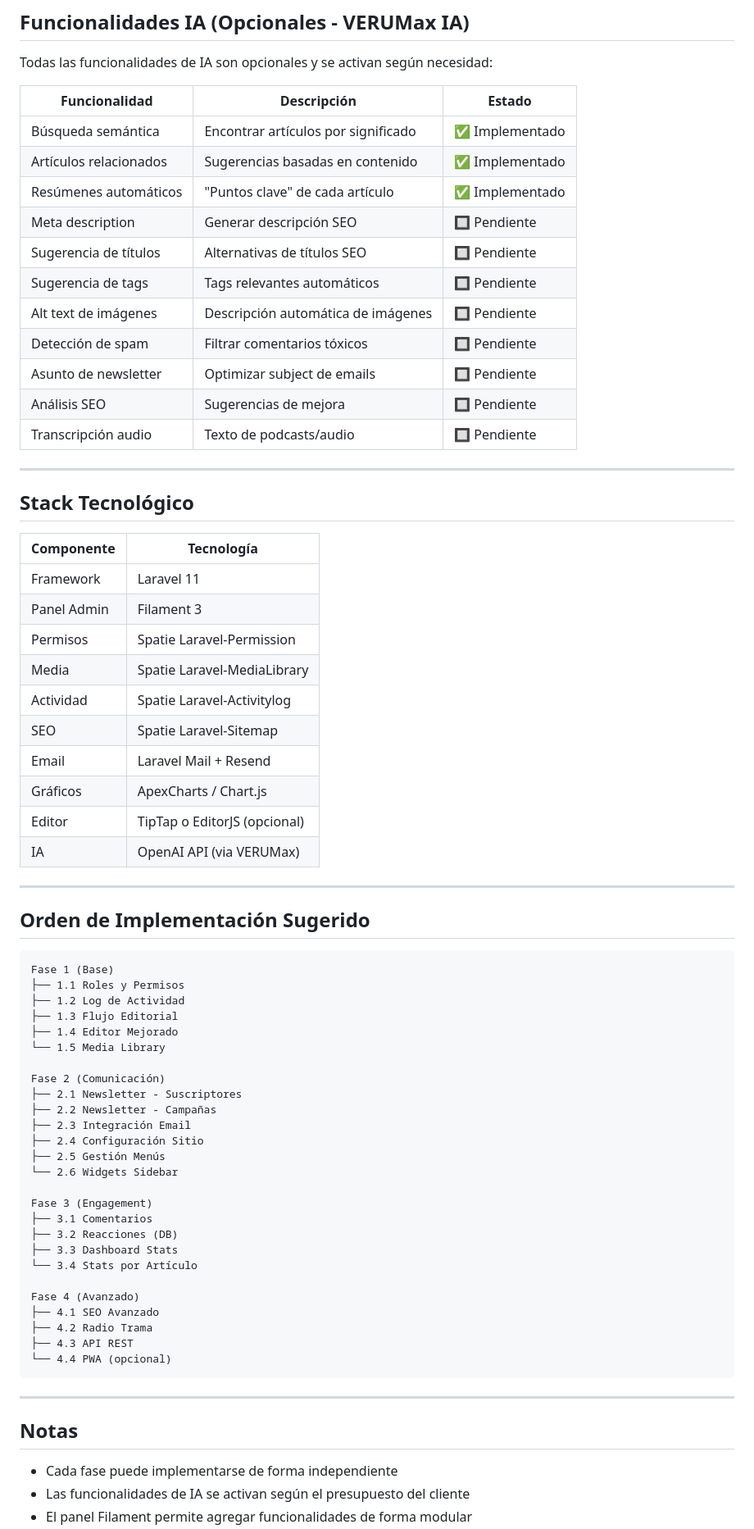
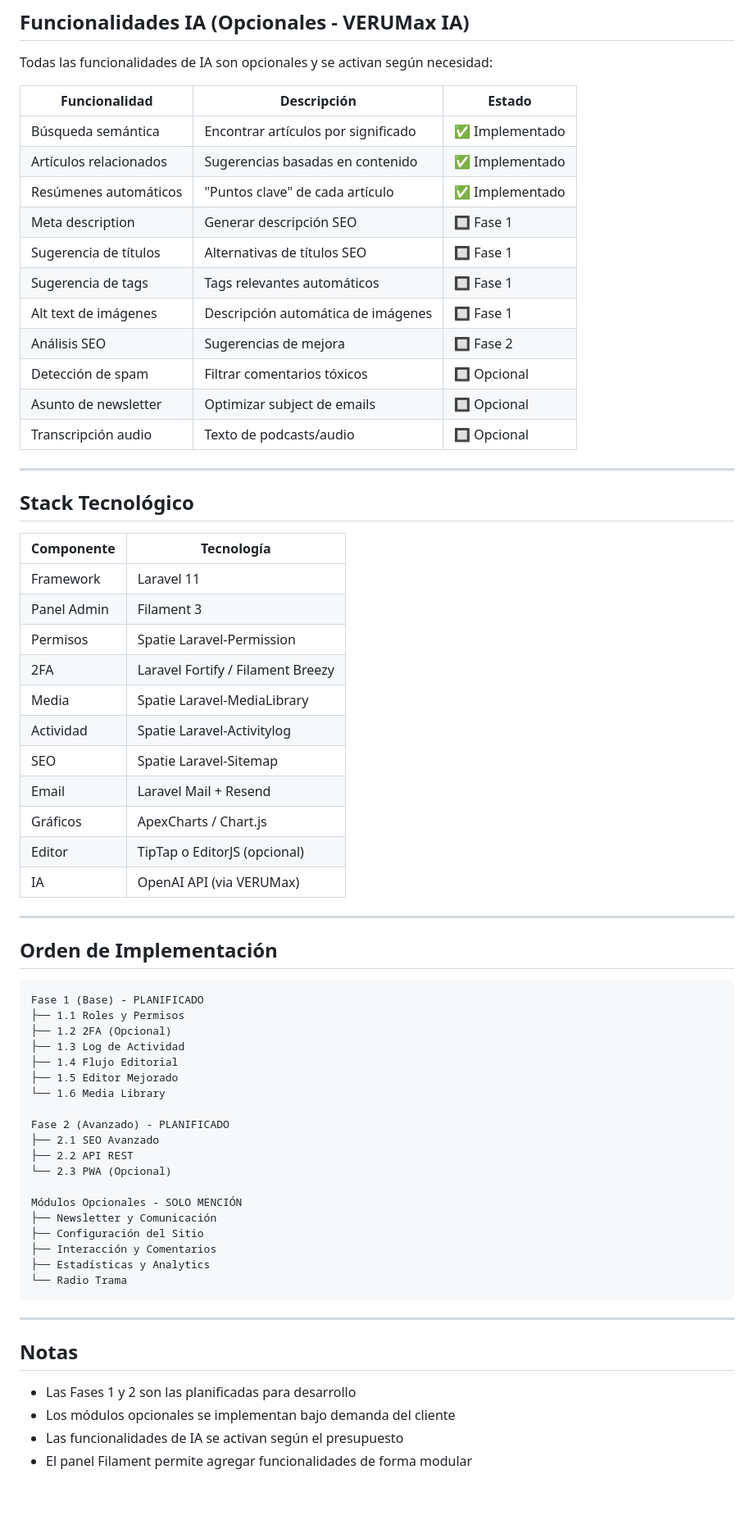
Before and after one commit to xavieraguirreal/tramaeducativa, a Markdown page: PLAN_BACKEND.md, the part around one of its changes. Shown at 82% size. GitHub-like rendering; blank space fills up the shorter version.

````diff
--- a/PLAN_BACKEND.md
+++ b/PLAN_BACKEND.md
@@ -200,14 +156,14 @@ Todas las funcionalidades de IA son opcionales y se activan según necesidad:
 | Búsqueda semántica | Encontrar artículos por significado | ✅ Implementado |
 | Artículos relacionados | Sugerencias basadas en contenido | ✅ Implementado |
 | Resúmenes automáticos | "Puntos clave" de cada artículo | ✅ Implementado |
-| Meta description | Generar descripción SEO | 🔲 Pendiente |
-| Sugerencia de títulos | Alternativas de títulos SEO | 🔲 Pendiente |
-| Sugerencia de tags | Tags relevantes automáticos | 🔲 Pendiente |
-| Alt text de imágenes | Descripción automática de imágenes | 🔲 Pendiente |
-| Detección de spam | Filtrar comentarios tóxicos | 🔲 Pendiente |
-| Asunto de newsletter | Optimizar subject de emails | 🔲 Pendiente |
-| Análisis SEO | Sugerencias de mejora | 🔲 Pendiente |
-| Transcripción audio | Texto de podcasts/audio | 🔲 Pendiente |
+| Meta description | Generar descripción SEO | 🔲 Fase 1 |
+| Sugerencia de títulos | Alternativas de títulos SEO | 🔲 Fase 1 |
+| Sugerencia de tags | Tags relevantes automáticos | 🔲 Fase 1 |
+| Alt text de imágenes | Descripción automática de imágenes | 🔲 Fase 1 |
+| Análisis SEO | Sugerencias de mejora | 🔲 Fase 2 |
+| Detección de spam | Filtrar comentarios tóxicos | 🔲 Opcional |
+| Asunto de newsletter | Optimizar subject de emails | 🔲 Opcional |
+| Transcripción audio | Texto de podcasts/audio | 🔲 Opcional |
 
 ---
 
@@ -218,6 +174,7 @@ Todas las funcionalidades de IA son opcionales y se activan según necesidad:
 | Framework | Laravel 11 |
 | Panel Admin | Filament 3 |
 | Permisos | Spatie Laravel-Permission |
+| 2FA | Laravel Fortify / Filament Breezy |
 | Media | Spatie Laravel-MediaLibrary |
 | Actividad | Spatie Laravel-Activitylog |
 | SEO | Spatie Laravel-Sitemap |
@@ -228,41 +185,35 @@ Todas las funcionalidades de IA son opcionales y se activan según necesidad:
 
 ---
 
-## Orden de Implementación Sugerido
+## Orden de Implementación
 
 ```
-Fase 1 (Base)
+Fase 1 (Base) - PLANIFICADO
 ├── 1.1 Roles y Permisos
-├── 1.2 Log de Actividad
-├── 1.3 Flujo Editorial
-├── 1.4 Editor Mejorado
-└── 1.5 Media Library
+├── 1.2 2FA (Opcional)
+├── 1.3 Log de Actividad
+├── 1.4 Flujo Editorial
+├── 1.5 Editor Mejorado
+└── 1.6 Media Library
 
-Fase 2 (Comunicación)
-├── 2.1 Newsletter - Suscriptores
-├── 2.2 Newsletter - Campañas
-├── 2.3 Integración Email
-├── 2.4 Configuración Sitio
-├── 2.5 Gestión Menús
-└── 2.6 Widgets Sidebar
+Fase 2 (Avanzado) - PLANIFICADO
+├── 2.1 SEO Avanzado
+├── 2.2 API REST
+└── 2.3 PWA (Opcional)
 
-Fase 3 (Engagement)
-├── 3.1 Comentarios
-├── 3.2 Reacciones (DB)
-├── 3.3 Dashboard Stats
-└── 3.4 Stats por Artículo
-
-Fase 4 (Avanzado)
-├── 4.1 SEO Avanzado
-├── 4.2 Radio Trama
-├── 4.3 API REST
-└── 4.4 PWA (opcional)
+Módulos Opcionales - SOLO MENCIÓN
+├── Newsletter y Comunicación
+├── Configuración del Sitio
+├── Interacción y Comentarios
+├── Estadísticas y Analytics
+└── Radio Trama
 ```
 
 ---
 
 ## Notas
 
-- Cada fase puede implementarse de forma independiente
-- Las funcionalidades de IA se activan según el presupuesto del cliente
+- Las Fases 1 y 2 son las planificadas para desarrollo
+- Los módulos opcionales se implementan bajo demanda del cliente
+- Las funcionalidades de IA se activan según el presupuesto
 - El panel Filament permite agregar funcionalidades de forma modular
````
Also changed, not shown: other parts of PLAN_BACKEND.md (+61 -106 lines), PROPUESTA_BACKEND_TRAMA.md (added, +330 -0 lines).
